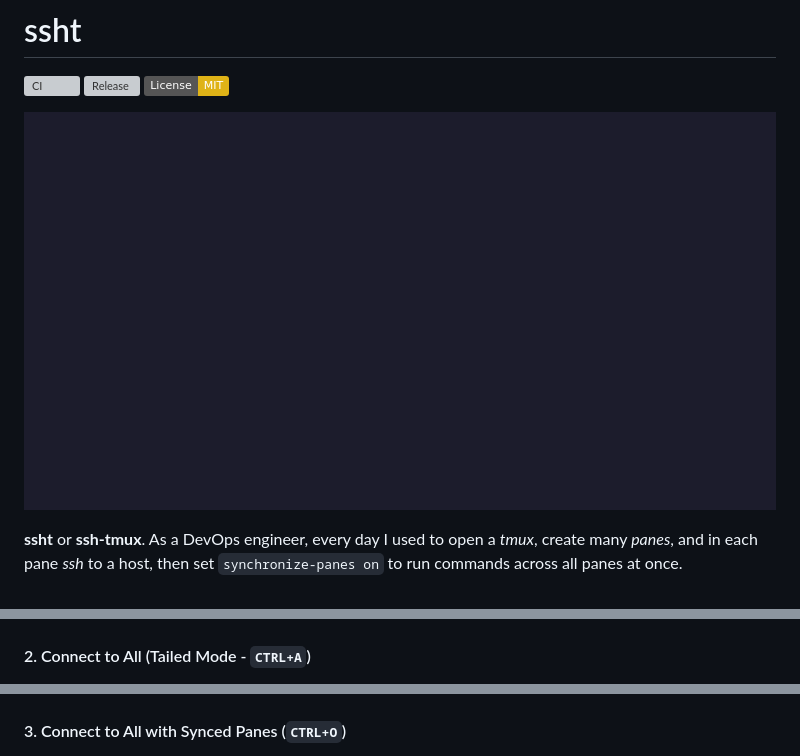
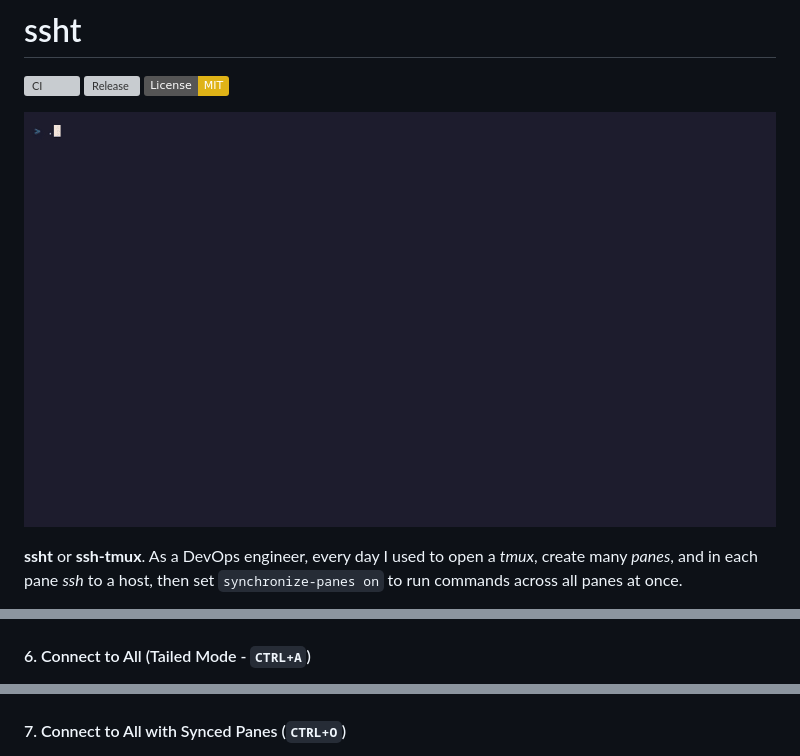
Before and after one commit to shabane/ssht, a Markdown page: readme.md, 3 parts joined by grey strips. GitHub-like rendering; pictures changed too: assets/demo.gif; badges without logos; grey boxes are pictures that could not be loaded.

Commit message:
docs: update readme with gifs for all modern features using sample config

```diff
--- a/readme.md
+++ b/readme.md
@@ -120,8 +136,8 @@ Press `:` from the host list to enter command mode. Typing displays an inline gh
 ![Connect One](assets/connect_one.gif)
 
-#### 2. Connect to All (Tailed Mode - `CTRL+A`)
+#### 6. Connect to All (Tailed Mode - `CTRL+A`)
 ![Connect All Tailed](assets/connect_all_tailed.gif)
 
-#### 3. Connect to All with Synced Panes (`CTRL+O`)
+#### 7. Connect to All with Synced Panes (`CTRL+O`)
 ![Connect All Synced](assets/connect_all_synced.gif)
 
```
Also changed, not shown: other parts of readme.md (+18 -2 lines), assets/command_palette.gif (added), assets/describe_modal.gif (added), assets/remote_command.gif (added), assets/search_and_vim.gif (added).
